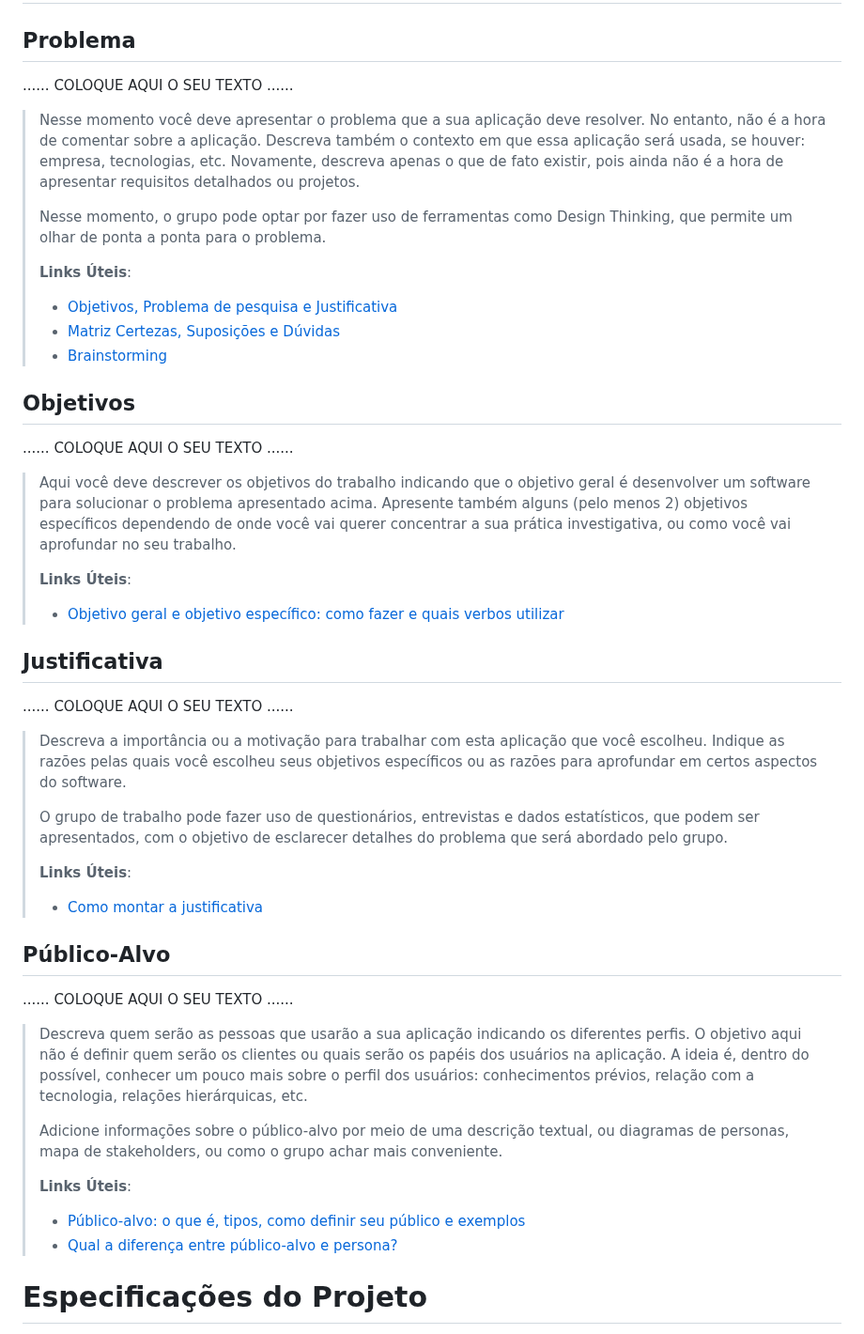
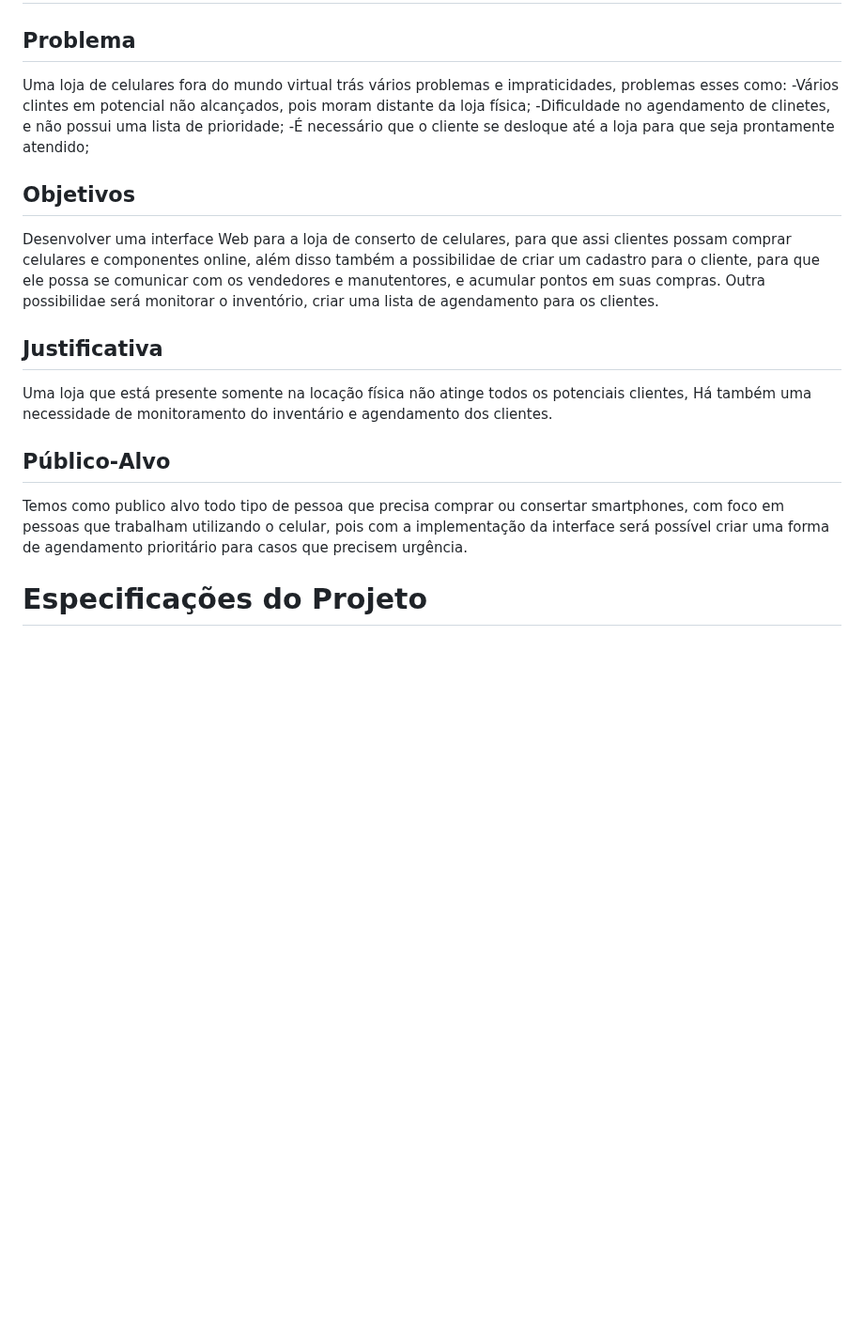
Before and after one commit to ICEI-PUC-Minas-PBE-ADS-SI/pbe-si-ads-2023-2-tiaw-t1-grupo-loja-de-celulares, a Markdown page: docs/relatorio/Relatorio Tecnico - TEMPLATE.md, the part around one of its changes. Shown at 94% size. Drawn GitHub-style; blank space fills up the shorter version.

```diff
--- a/docs/relatorio/Relatorio Tecnico - TEMPLATE.md
+++ b/docs/relatorio/Relatorio Tecnico - TEMPLATE.md
@@ -57,71 +57,22 @@ Sistemas de Informação
 
 ## Problema
 
-......  COLOQUE AQUI O SEU TEXTO ......
-
-> Nesse momento você deve apresentar o problema que a sua aplicação deve
-> resolver. No entanto, não é a hora de comentar sobre a aplicação.
-> Descreva também o contexto em que essa aplicação será usada, se
-> houver: empresa, tecnologias, etc. Novamente, descreva apenas o que de
-> fato existir, pois ainda não é a hora de apresentar requisitos
-> detalhados ou projetos.
->
-> Nesse momento, o grupo pode optar por fazer uso
-> de ferramentas como Design Thinking, que permite um olhar de ponta a
-> ponta para o problema.
->
-> **Links Úteis**:
-> - [Objetivos, Problema de pesquisa e Justificativa](https://medium.com/@versioparole/objetivos-problema-de-pesquisa-e-justificativa-c98c8233b9c3)
-> - [Matriz Certezas, Suposições e Dúvidas](https://medium.com/educa%C3%A7%C3%A3o-fora-da-caixa/matriz-certezas-suposi%C3%A7%C3%B5es-e-d%C3%BAvidas-fa2263633655)
-> - [Brainstorming](https://www.euax.com.br/2018/09/brainstorming/)
+Uma loja de celulares fora do mundo virtual trás vários problemas e impraticidades, problemas esses como:
+-Vários clintes em potencial não alcançados, pois moram distante da loja física;
+-Dificuldade no agendamento de clinetes, e não possui uma lista de prioridade;
+-É necessário que o cliente se desloque até a loja para que seja prontamente atendido;
 
 ## Objetivos
 
-......  COLOQUE AQUI O SEU TEXTO ......
-
-> Aqui você deve descrever os objetivos do trabalho indicando que o
-> objetivo geral é desenvolver um software para solucionar o problema
-> apresentado acima. Apresente também alguns (pelo menos 2) objetivos
-> específicos dependendo de onde você vai querer concentrar a sua
-> prática investigativa, ou como você vai aprofundar no seu trabalho.
->
-> **Links Úteis**:
-> - [Objetivo geral e objetivo específico: como fazer e quais verbos utilizar](https://blog.mettzer.com/diferenca-entre-objetivo-geral-e-objetivo-especifico/)
+Desenvolver uma interface Web para a loja de conserto de celulares, para que assi clientes possam comprar celulares e componentes online, além disso também a possibilidae de criar um cadastro para o cliente, para que ele possa se comunicar com os vendedores e manutentores, e acumular pontos em suas compras. Outra possibilidae será monitorar o inventório, criar uma lista de agendamento para os clientes.
 
 ## Justificativa
 
-......  COLOQUE AQUI O SEU TEXTO ......
-
-> Descreva a importância ou a motivação para trabalhar com esta aplicação
-> que você escolheu. Indique as razões pelas quais você escolheu seus
-> objetivos específicos ou as razões para aprofundar em certos aspectos
-> do software.
->
-> O grupo de trabalho pode fazer uso de questionários, entrevistas e
-> dados estatísticos, que podem ser apresentados, com o objetivo de
-> esclarecer detalhes do problema que será abordado pelo grupo.
->
-> **Links Úteis**:
-> - [Como montar a justificativa](https://guiadamonografia.com.br/como-montar-justificativa-do-tcc/)
+Uma loja que está presente somente na locação física não atinge todos os potenciais clientes, Há também uma necessidade de monitoramento do inventário e agendamento dos clientes.
 
 ## Público-Alvo
 
-......  COLOQUE AQUI O SEU TEXTO ......
-
-> Descreva quem serão as pessoas que usarão a sua aplicação indicando os
-> diferentes perfis. O objetivo aqui não é definir quem serão os
-> clientes ou quais serão os papéis dos usuários na aplicação. A ideia
-> é, dentro do possível, conhecer um pouco mais sobre o perfil dos
-> usuários: conhecimentos prévios, relação com a tecnologia, relações
-> hierárquicas, etc.
->
-> Adicione informações sobre o público-alvo por meio de uma descrição
-> textual, ou diagramas de personas, mapa de stakeholders, ou como o
-> grupo achar mais conveniente.
->
-> **Links Úteis**:
-> - [Público-alvo: o que é, tipos, como definir seu público e exemplos](https://klickpages.com.br/blog/publico-alvo-o-que-e/)
-> - [Qual a diferença entre público-alvo e persona?](https://rockcontent.com/blog/diferenca-publico-alvo-e-persona/)
+Temos como publico alvo todo tipo de pessoa que precisa comprar ou consertar smartphones, com foco em pessoas que trabalham utilizando o celular, pois com a implementação da interface será possível criar uma forma de agendamento prioritário para casos que precisem urgência.
 
 # Especificações do Projeto
 
```
Also changed, not shown: other parts of docs/relatorio/Relatorio Tecnico - TEMPLATE.md (+2 -19 lines).
